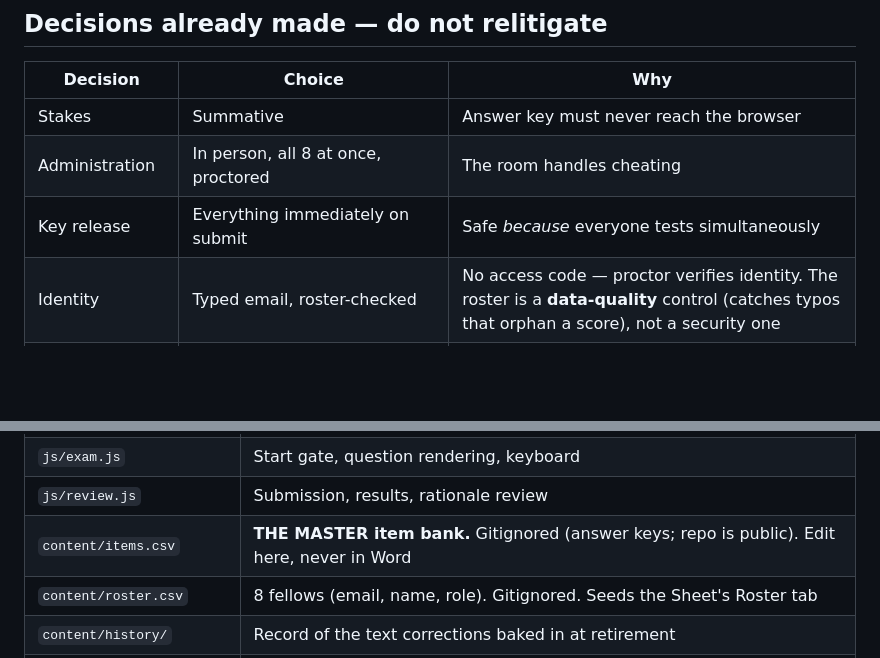
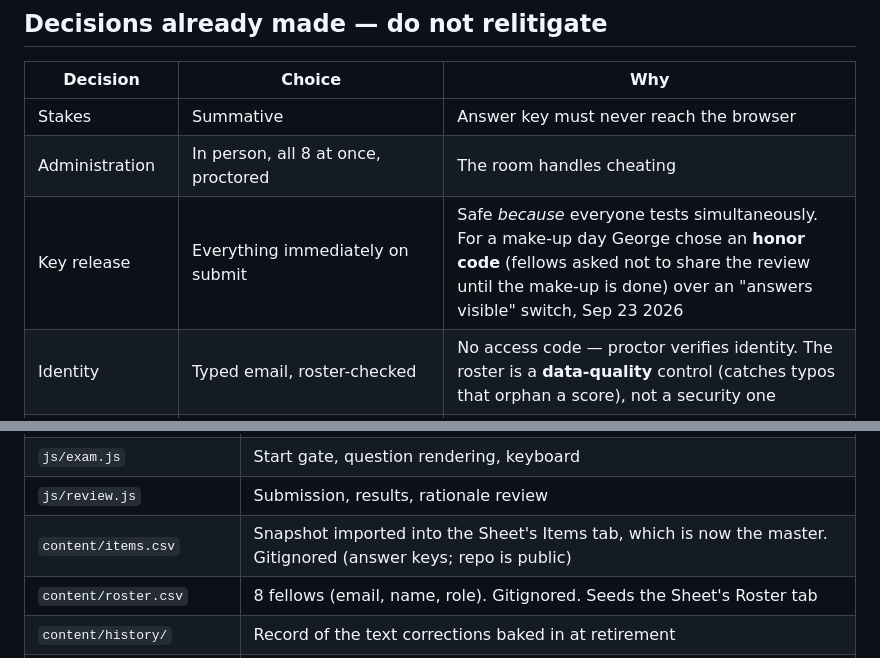
Before and after one commit to mrGtran92/HPM-In-Service-Exam, a Markdown page: CLAUDE.md, 2 parts joined by grey strips. Drawn GitHub-style; blank space fills up the shorter version.

```diff
--- a/CLAUDE.md
+++ b/CLAUDE.md
@@ -62,7 +62,7 @@ The full plan, including the threat model, lives at
 |---|---|---|
 | Stakes | Summative | Answer key must never reach the browser |
 | Administration | In person, all 8 at once, proctored | The room handles cheating |
-| Key release | Everything immediately on submit | Safe *because* everyone tests simultaneously |
+| Key release | Everything immediately on submit | Safe *because* everyone tests simultaneously. For a make-up day George chose an **honor code** (fellows asked not to share the review until the make-up is done) over an "answers visible" switch, Sep 23 2026 |
 | Identity | Typed email, roster-checked | No access code — proctor verifies identity. The roster is a **data-quality** control (catches typos that orphan a score), not a security one |
 | Options per item | Five (A–E) | Source bank uses 5; the pilot assumed 4 |
 | Timing | Soft timer, no cutoff | Records `duration_sec`, never force-submits |
@@ -117,7 +117,7 @@ the data already lives in Sheets and George maintains this alone.
 | `js/highlight.js` | Stem highlighter (offsets, never stored HTML) |
 | `js/exam.js` | Start gate, question rendering, keyboard |
 | `js/review.js` | Submission, results, rationale review |
-| `content/items.csv` | **THE MASTER item bank.** Gitignored (answer keys; repo is public). Edit here, never in Word |
+| `content/items.csv` | Snapshot imported into the Sheet's Items tab, which is now the master. Gitignored (answer keys; repo is public) |
 | `content/roster.csv` | 8 fellows (email, name, role). Gitignored. Seeds the Sheet's Roster tab |
 | `content/history/` | Record of the text corrections baked in at retirement |
 | `tools/parse_docx.py` | **Retired** Word → CSV migration. Refuses to overwrite `content/items.csv` |
```
Also changed, not shown: other parts of CLAUDE.md (+8 -4 lines), README.md (+4 -2 lines).
